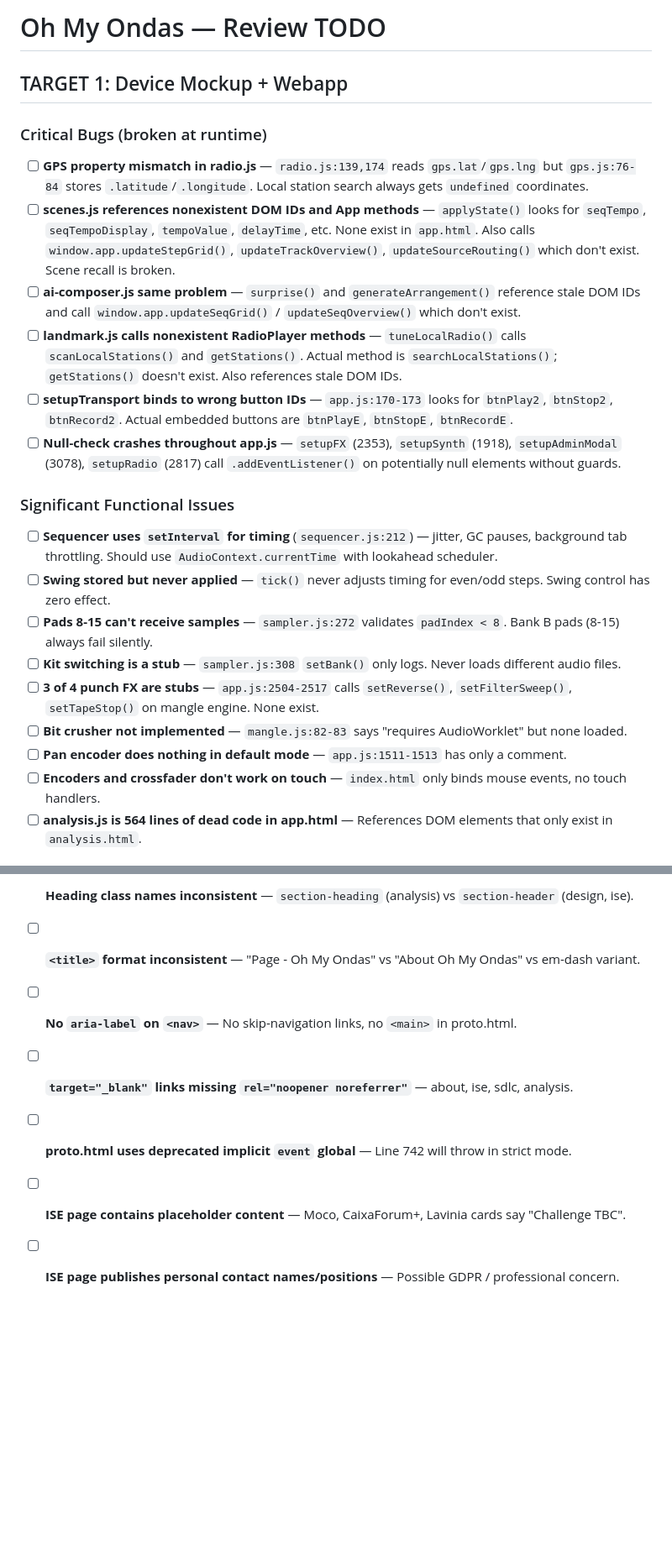
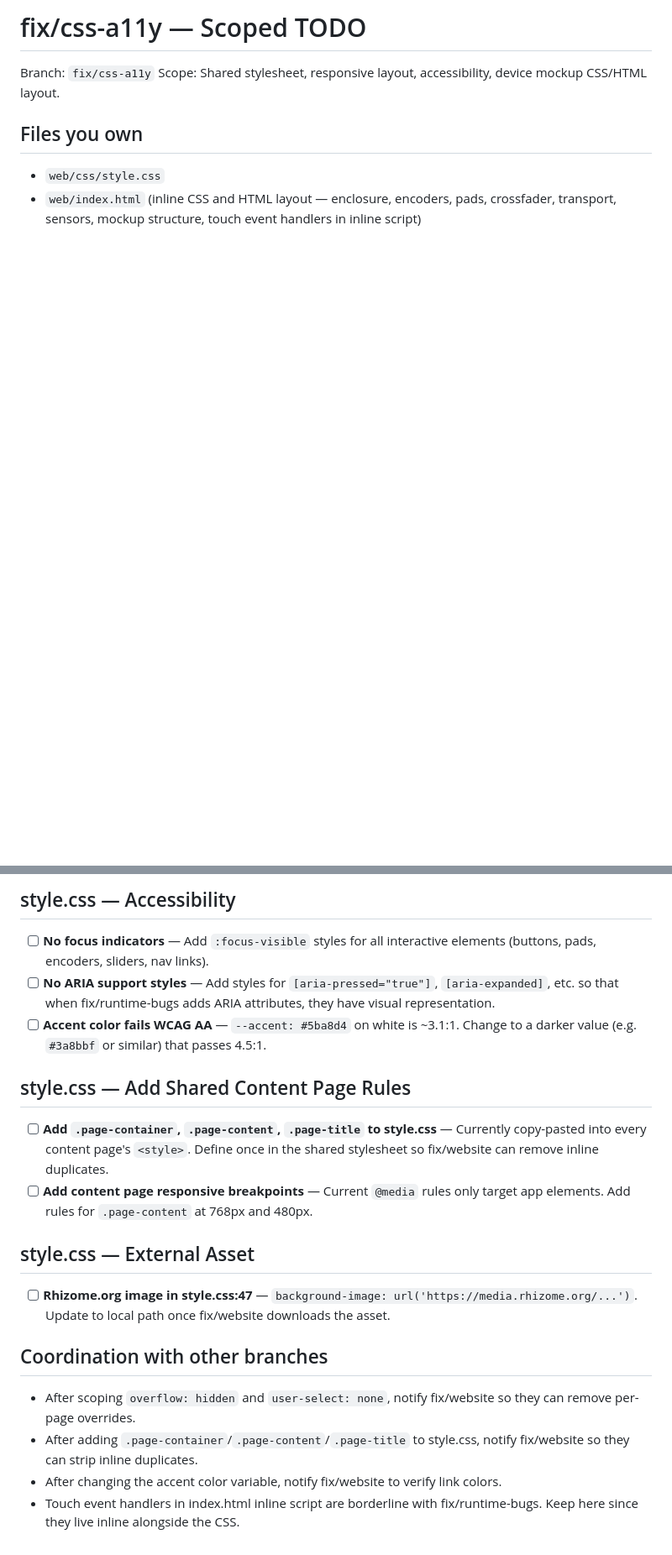
Before and after one commit to alevm/oh-my-ondas, a Markdown page: TODO.md, 2 parts joined by grey strips. Shown at 84% size. Rendered like a GitHub page; blank space fills up the shorter version.

```diff
--- a/TODO.md
+++ b/TODO.md
@@ -1,25 +1,9 @@
-# Oh My Ondas — Review TODO
+# fix/css-a11y — Scoped TODO
 
-## TARGET 1: Device Mockup + Webapp
+Branch: `fix/css-a11y`
+Scope: Shared stylesheet, responsive layout, accessibility, device mockup CSS/HTML layout.
 
-### Critical Bugs (broken at runtime)
+## Files you own
+- `web/css/style.css`
+- `web/index.html` (inline CSS and HTML layout — enclosure, encoders, pads, crossfader, transport, sensors, mockup structure, touch event handlers in inline script)
 
-- [ ] **GPS property mismatch in radio.js** — `radio.js:139,174` reads `gps.lat`/`gps.lng` but `gps.js:76-84` stores `.latitude`/`.longitude`. Local station search always gets `undefined` coordinates.
-- [ ] **scenes.js references nonexistent DOM IDs and App methods** — `applyState()` looks for `seqTempo`, `seqTempoDisplay`, `tempoValue`, `delayTime`, etc. None exist in `app.html`. Also calls `window.app.updateStepGrid()`, `updateTrackOverview()`, `updateSourceRouting()` which don't exist. Scene recall is broken.
-- [ ] **ai-composer.js same problem** — `surprise()` and `generateArrangement()` reference stale DOM IDs and call `window.app.updateSeqGrid()` / `updateSeqOverview()` which don't exist.
-- [ ] **landmark.js calls nonexistent RadioPlayer methods** — `tuneLocalRadio()` calls `scanLocalStations()` and `getStations()`. Actual method is `searchLocalStations()`; `getStations()` doesn't exist. Also references stale DOM IDs.
-- [ ] **setupTransport binds to wrong button IDs** — `app.js:170-173` looks for `btnPlay2`, `btnStop2`, `btnRecord2`. Actual embedded buttons are `btnPlayE`, `btnStopE`, `btnRecordE`.
-- [ ] **Null-check crashes throughout app.js** — `setupFX` (2353), `setupSynth` (1918), `setupAdminModal` (3078), `setupRadio` (2817) call `.addEventListener()` on potentially null elements without guards.
-
-### Significant Functional Issues
-
-- [ ] **Sequencer uses `setInterval` for timing** (`sequencer.js:212`) — jitter, GC pauses, background tab throttling. Should use `AudioContext.currentTime` with lookahead scheduler.
-- [ ] **Swing stored but never applied** — `tick()` never adjusts timing for even/odd steps. Swing control has zero effect.
-- [ ] **Pads 8-15 can't receive samples** — `sampler.js:272` validates `padIndex < 8`. Bank B pads (8-15) always fail silently.
-- [ ] **Kit switching is a stub** — `sampler.js:308` `setBank()` only logs. Never loads different audio files.
-- [ ] **3 of 4 punch FX are stubs** — `app.js:2504-2517` calls `setReverse()`, `setFilterSweep()`, `setTapeStop()` on mangle engine. None exist.
-- [ ] **Bit crusher not implemented** — `mangle.js:82-83` says "requires AudioWorklet" but none loaded.
-- [ ] **Pan encoder does nothing in default mode** — `app.js:1511-1513` has only a comment.
-- [ ] **Encoders and crossfader don't work on touch** — `index.html` only binds mouse events, no touch handlers.
-- [ ] **analysis.js is 564 lines of dead code in app.html** — References DOM elements that only exist in `analysis.html`.
-
@@ -82,8 +35,22 @@
 
-- [ ] **Heading class names inconsistent** — `section-heading` (analysis) vs `section-header` (design, ise).
-- [ ] **`<title>` format inconsistent** — "Page - Oh My Ondas" vs "About Oh My Ondas" vs em-dash variant.
-- [ ] **No `aria-label` on `<nav>`** — No skip-navigation links, no `<main>` in proto.html.
-- [ ] **`target="_blank"` links missing `rel="noopener noreferrer"`** — about, ise, sdlc, analysis.
-- [ ] **proto.html uses deprecated implicit `event` global** — Line 742 will throw in strict mode.
-- [ ] **ISE page contains placeholder content** — Moco, CaixaForum+, Lavinia cards say "Challenge TBC".
-- [ ] **ISE page publishes personal contact names/positions** — Possible GDPR / professional concern.
+## style.css — Accessibility
+
+- [ ] **No focus indicators** — Add `:focus-visible` styles for all interactive elements (buttons, pads, encoders, sliders, nav links).
+- [ ] **No ARIA support styles** — Add styles for `[aria-pressed="true"]`, `[aria-expanded]`, etc. so that when fix/runtime-bugs adds ARIA attributes, they have visual representation.
+- [ ] **Accent color fails WCAG AA** — `--accent: #5ba8d4` on white is ~3.1:1. Change to a darker value (e.g. `#3a8bbf` or similar) that passes 4.5:1.
+
+## style.css — Add Shared Content Page Rules
+
+- [ ] **Add `.page-container`, `.page-content`, `.page-title` to style.css** — Currently copy-pasted into every content page's `<style>`. Define once in the shared stylesheet so fix/website can remove inline duplicates.
+- [ ] **Add content page responsive breakpoints** — Current `@media` rules only target app elements. Add rules for `.page-content` at 768px and 480px.
+
+## style.css — External Asset
+
+- [ ] **Rhizome.org image in style.css:47** — `background-image: url('https://media.rhizome.org/...')`. Update to local path once fix/website downloads the asset.
+
+## Coordination with other branches
+
+- After scoping `overflow: hidden` and `user-select: none`, notify fix/website so they can remove per-page overrides.
+- After adding `.page-container`/`.page-content`/`.page-title` to style.css, notify fix/website so they can strip inline duplicates.
+- After changing the accent color variable, notify fix/website to verify link colors.
+- Touch event handlers in index.html inline script are borderline with fix/runtime-bugs. Keep here since they live inline alongside the CSS.
```
Also changed, not shown: other parts of TODO.md (+17 -48 lines).
